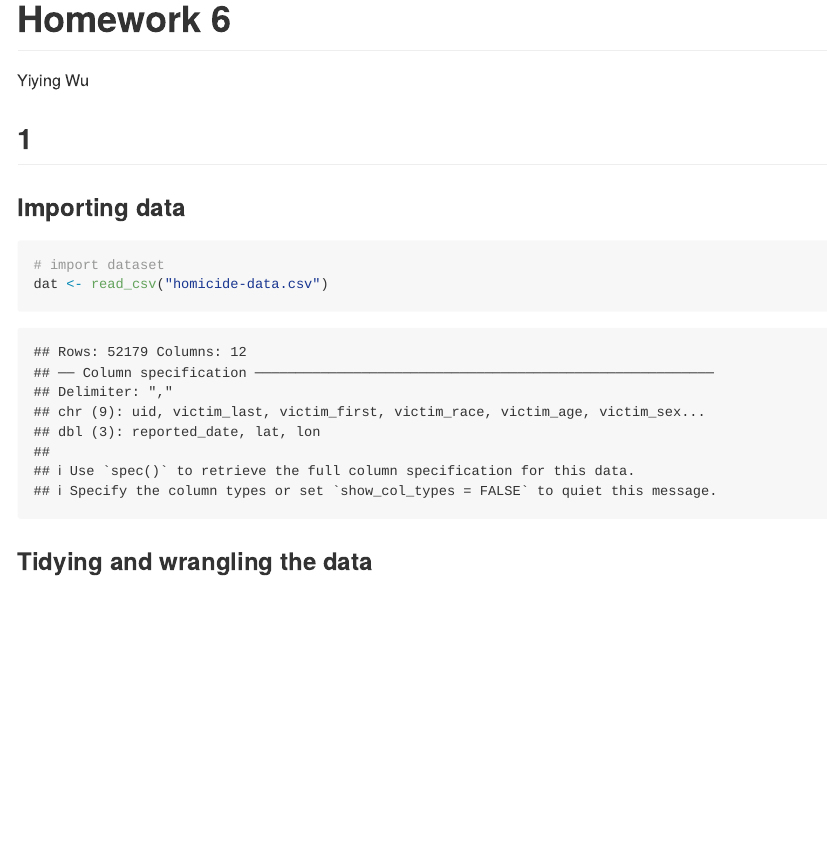
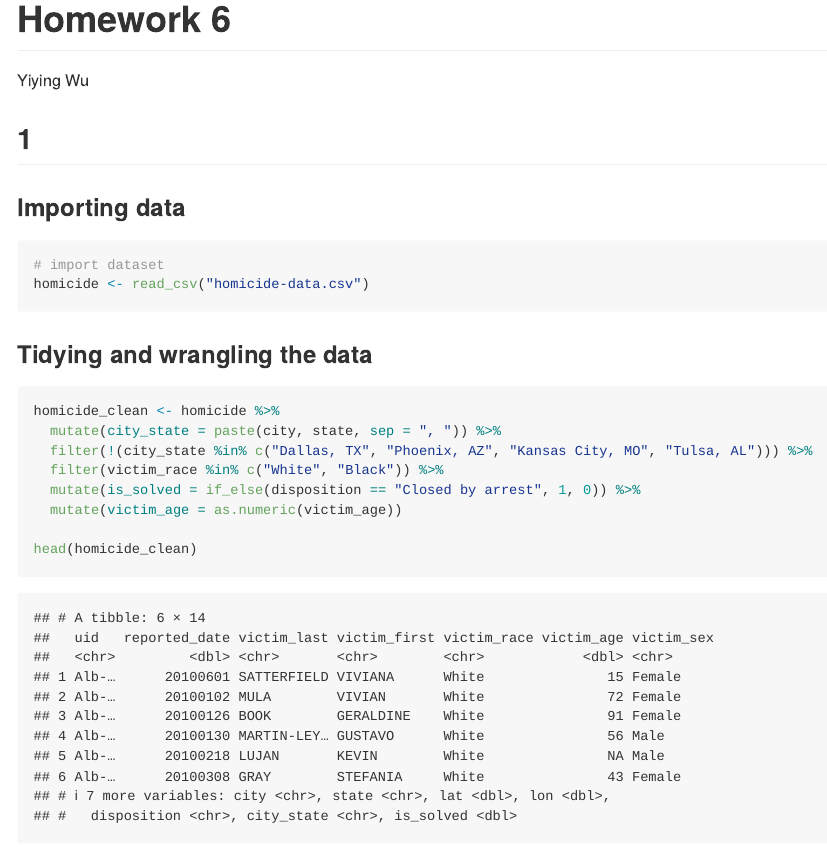
Before and after one commit to wuyiying2018/p8105_hw6_yw3996, an R Markdown document (hw6.Rmd): the page in a window 1100 px wide, from its top. The pictures show the output file hw6.md that the author committed with the source, drawn offline in the style of GitHub.

Commit message:
Tidying and wrangling the data

````diff
--- a/hw6.Rmd
+++ b/hw6.Rmd
@@ -11,8 +11,18 @@ library(tidyverse)
 
 ## 1
 ### Importing data
-```{r}
+```{r,warning=FALSE,message=FALSE}
 # import dataset
-dat <- read_csv("homicide-data.csv")
+homicide <- read_csv("homicide-data.csv")
 ```
 ### Tidying and wrangling the data
+```{r,warning=FALSE}
+homicide_clean <- homicide %>%
+  mutate(city_state = paste(city, state, sep = ", ")) %>%
+  filter(!(city_state %in% c("Dallas, TX", "Phoenix, AZ", "Kansas City, MO", "Tulsa, AL"))) %>%
+  filter(victim_race %in% c("White", "Black")) %>%
+  mutate(is_solved = if_else(disposition == "Closed by arrest", 1, 0)) %>%
+  mutate(victim_age = as.numeric(victim_age))
+
+head(homicide_clean)
+```
````
Also changed, not shown: hw6.md.
